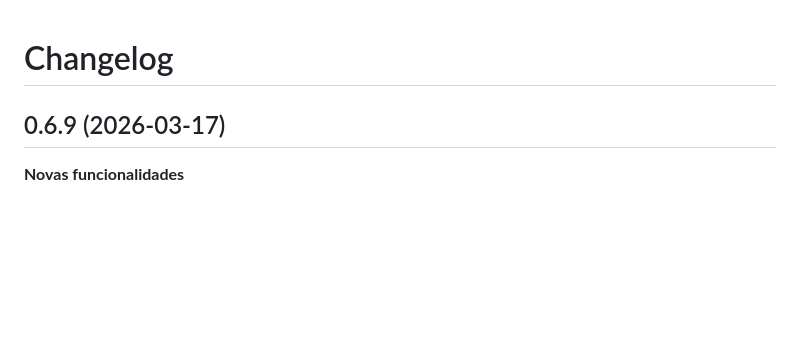
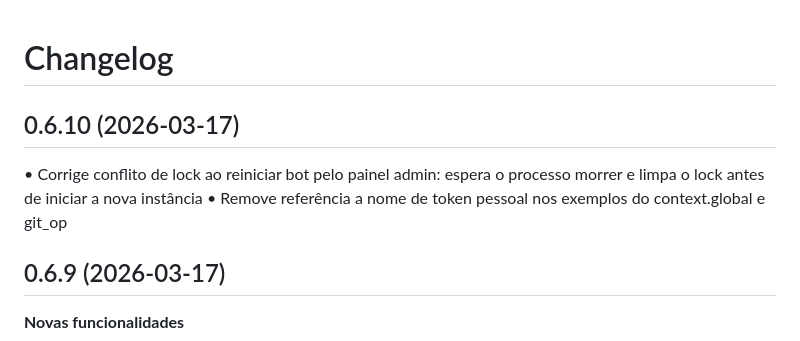
Before and after one commit to alozs/smb-claw, a Markdown page: CHANGELOG.md, the part around the change. Drawn GitHub-style; blank space fills up the shorter version.

Commit message:
release: v0.6.10

```diff
--- a/CHANGELOG.md
+++ b/CHANGELOG.md
@@ -1,4 +1,9 @@
 # Changelog
+
+## 0.6.10 (2026-03-17)
+
+• Corrige conflito de lock ao reiniciar bot pelo painel admin: espera o processo morrer e limpa o lock antes de iniciar a nova instância
+• Remove referência a nome de token pessoal nos exemplos do context.global e git_op
 
 ## 0.6.9 (2026-03-17)
 
```
